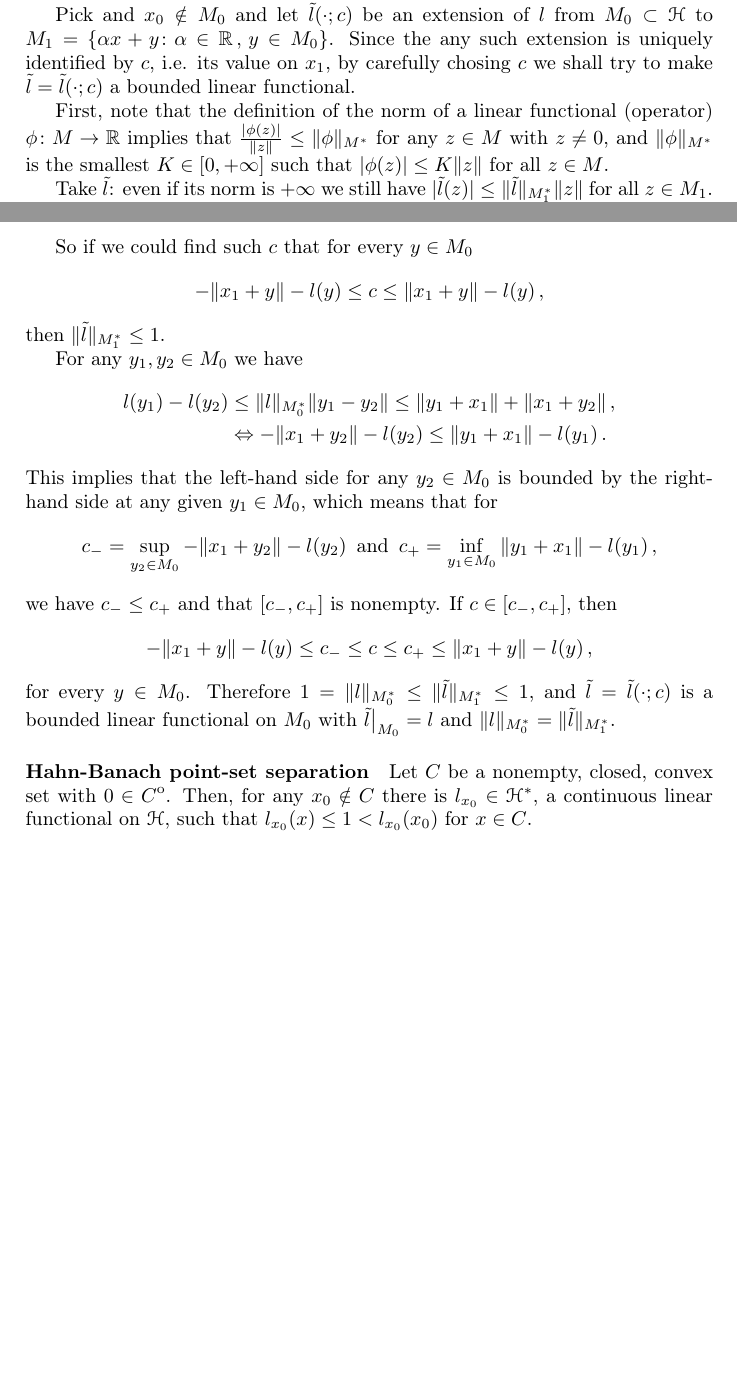
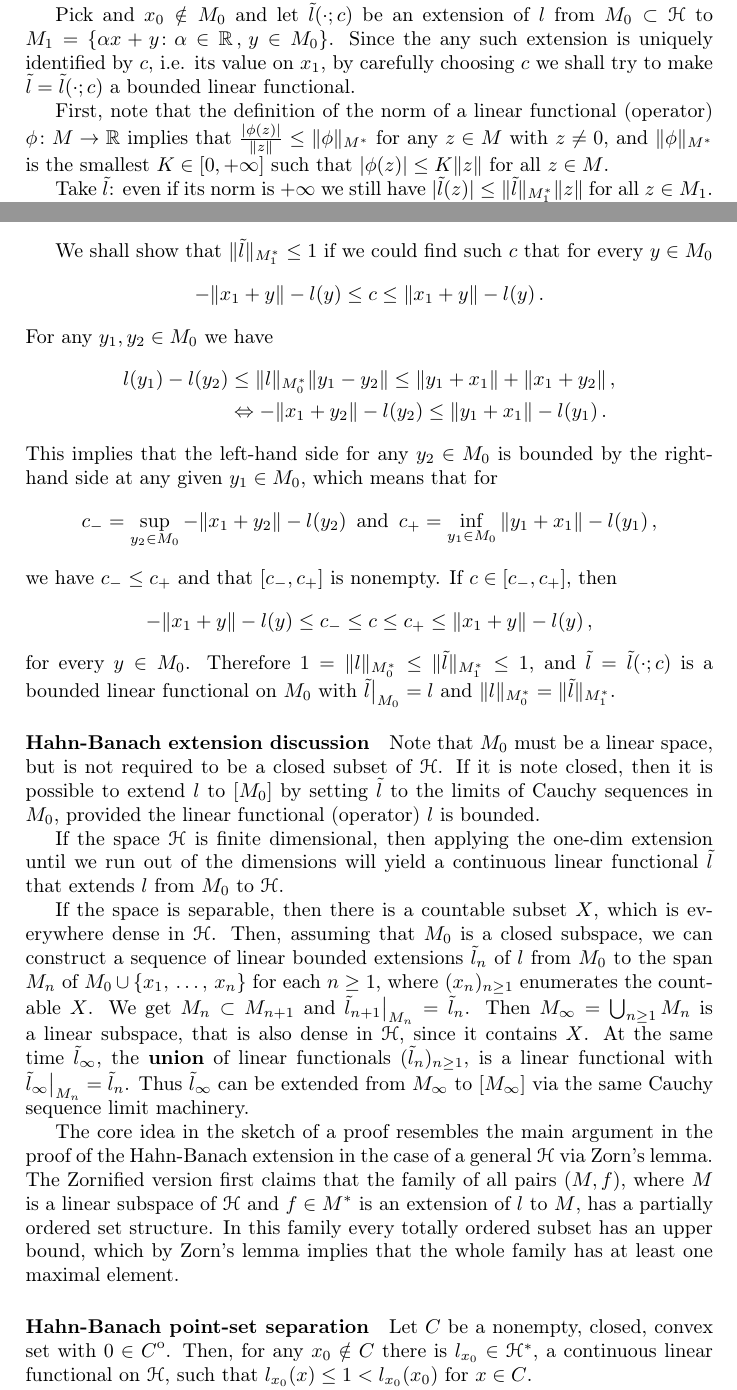
Before and after one commit to ivannz/general-scribbles, a LaTeX document (hahn-banach.tex): two parts of pages 2 and 3 of 3 before the commit and two parts of pages 2 and 3 of 4 after it, joined at a grey line, cut so that both start at the same text, the shorter picture padded with empty space. Compiled offline with pdfLaTeX.

Commit message:
A short discussion of the normed Hahn-Banach

```diff
--- a/hahn-banach.tex
+++ b/hahn-banach.tex
@@ -150,7 +150,7 @@ as $\tfrac1{\|l\|_{M_0^*}} l$, and work with that.
 Pick and $x_0\notin M_0$ and let $\tilde{l}(\cdot; c)$ be an extension of $l$ from
 $M_0\subset \Hcal$ to $M_1 = \{\alpha x + y \colon \alpha \in \real\,,\, y \in M_0\}$.
 Since the any such extension is uniquely identified by $c$, i.e. its value on $x_1$,
-by carefully chosing $c$ we shall try to make $\tilde{l} = \tilde{l}(\cdot; c)$ a
+by carefully choosing $c$ we shall try to make $\tilde{l} = \tilde{l}(\cdot; c)$ a
 bounded linear functional.
 
 First, note that the definition of the norm of a linear functional (operator) $\phi
@@ -188,13 +188,12 @@ The transition from $\alpha \in \real$ to $\alpha = 0$, is valid, since $\|l\|_{
 can be seen by considering cases $\alpha > 0$ and $\alpha < 0$ separately. Final
 equivalence, stems $M_0$'s being a linear space.
 
-So if we could find such $c$ that for every $y \in M_0$
+We shall show that $\|\tilde{l}\|_{M_1^*} \leq 1$ if we could find such $c$ that for
+every $y \in M_0$
 \begin{equation*}
   - \|x_1 + y\| - l(y) \leq c \leq \|x_1 + y\| - l(y)
-    \,,
+    \,.
 \end{equation*}
-then $\|\tilde{l}\|_{M_1^*} \leq 1$.
-
 For any $y_1, y_2 \in M_0$ we have
 \begin{align*}
   l(y_1) - l(y_2)
@@ -228,6 +227,39 @@ $\tilde{l}\big\vert_{M_0} = l$ and $\|l\|_{M_0^*}=\|\tilde{l}\|_{M_1^*}$.
 
 % paragraph extension_with_continuity (end)
 
+\paragraph{Hahn-Banach extension discussion} % (fold)
+\label{par:hahn_banach_extension_discussion}
+
+Note that $M_0$ must be a linear space, but is not required to be a closed subset
+of $\Hcal$. If it is note closed, then it is possible to extend $l$ to $[M_0]$ by
+setting $\tilde{l}$ to the limits of Cauchy sequences in $M_0$, provided the linear
+functional (operator) $l$ is bounded.
+
+If the space $\Hcal$ is finite dimensional, then applying the one-dim extension
+until we run out of the dimensions will yield a continuous linear functional $\tilde{l}$
+that extends $l$ from $M_0$ to $\Hcal$.
+
+If the space is separable, then there is a countable subset $X$, which is everywhere
+dense in $\Hcal$. Then, assuming that $M_0$ is a closed subspace, we can construct
+a sequence of linear bounded extensions $\tilde{l}_n$ of $l$ from $M_0$ to the span
+$M_n$ of $M_0 \cup \{x_1,\,\ldots, \,x_n\}$ for each $n\geq 1$, where $(x_n)_{n\geq1}$
+enumerates the countable $X$. We get $M_n\subset M_{n+1}$ and $\tilde{l}_{n+1}\big\vert_{M_n}
+= \tilde{l}_{n}$. Then $M_\infty = \bigcup_{n\geq1} M_n$ is a linear subspace, that
+is also dense in $\Hcal$, since it contains $X$. At the same time $\tilde{l}_\infty$,
+the {\bf union} of linear functionals $(\tilde{l}_n)_{n\geq1}$, is a linear functional
+with $\tilde{l}_\infty\big\vert_{M_n} = \tilde{l}_{n}$. Thus $\tilde{l}_\infty$ can
+be extended from $M_\infty$ to $[M_\infty]$ via the same Cauchy sequence limit machinery.
+
+The core idea in the sketch of a proof resembles the main argument in the proof
+of the Hahn-Banach extension in the case of a general $\Hcal$ via Zorn's lemma. The
+Zornified version first claims that the family of all pairs $(M, f)$, where $M$ is
+a linear subspace of $\Hcal$ and $f\in M^*$ is an extension of $l$ to $M$, has a
+partially ordered set structure. In this family every totally ordered subset has
+an upper bound, which by Zorn's lemma implies that the whole family has at least
+one maximal element.
+
+% paragraph hahn_banach_extension_discussion (end)
+
 \paragraph{Hahn-Banach point-set separation} % (fold)
 \label{par:hahn_banach_point_set_separation}
 
```
Also changed, not shown: hahn-banach.tex (4 more changed lines).
